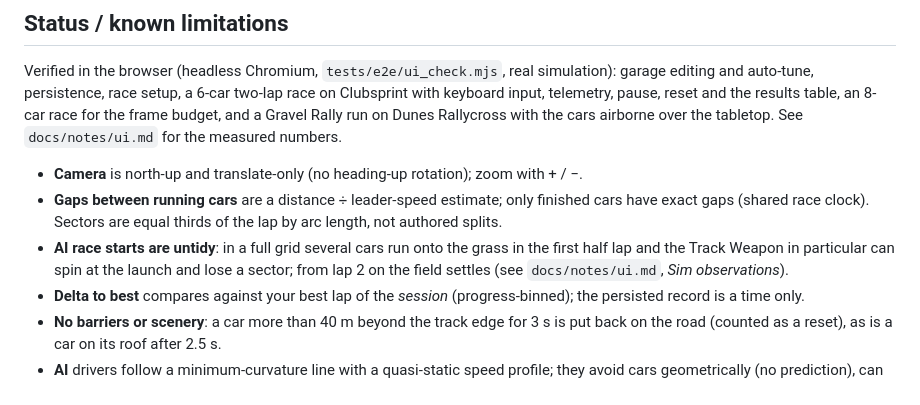
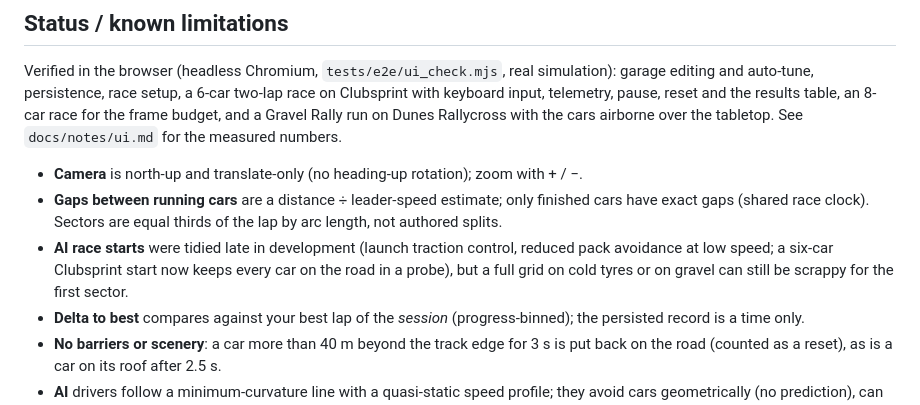
Before and after one commit to Bytestorm5/TPXL-RACERS, a Markdown page: README.md, the part around the change. GitHub-like rendering.

Commit message:
README: update race-start status note
Co-Authored-By: Claude Fable 5.1 <noreply@anthropic.com>
Claude-Session: https://claude.ai/code/session_017G3yjLp4snPtt8NQeUMDEd

```diff
--- a/README.md
+++ b/README.md
@@ -113,9 +113,9 @@ Gravel Rally run on Dunes Rallycross with the cars airborne over the tabletop. S
 - **Camera** is north-up and translate-only (no heading-up rotation); zoom with + / −.
 - **Gaps between running cars** are a distance ÷ leader-speed estimate; only finished cars have exact
   gaps (shared race clock). Sectors are equal thirds of the lap by arc length, not authored splits.
-- **AI race starts are untidy**: in a full grid several cars run onto the grass in the first half
-  lap and the Track Weapon in particular can spin at the launch and lose a sector; from lap 2 on the
-  field settles (see `docs/notes/ui.md`, *Sim observations*).
+- **AI race starts** were tidied late in development (launch traction control, reduced pack
+  avoidance at low speed; a six-car Clubsprint start now keeps every car on the road in a probe),
+  but a full grid on cold tyres or on gravel can still be scrappy for the first sector.
 - **Delta to best** compares against your best lap of the *session* (progress-binned); the persisted
   record is a time only.
 - **No barriers or scenery**: a car more than 40 m beyond the track edge for 3 s is put back on the
```
